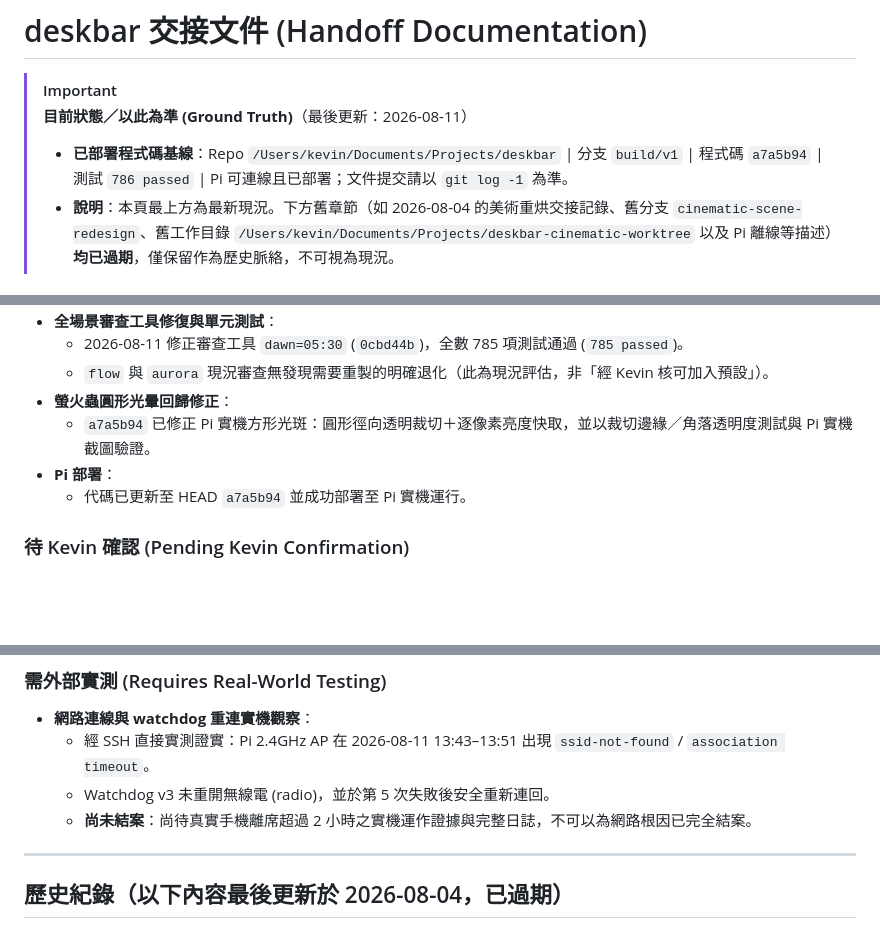
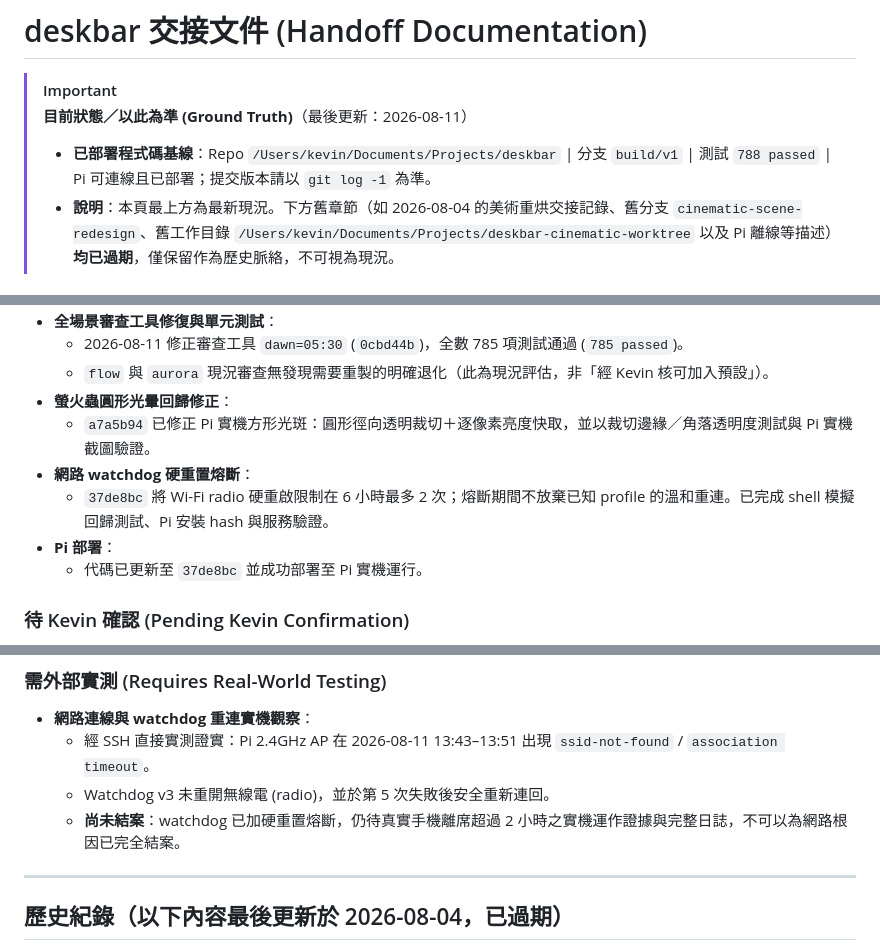
Before and after one commit to chuangkevin/deskbar, a Markdown page: HANDOFF.md, 3 parts joined by grey strips. Rendered like a GitHub page; blank space fills up the shorter version.

```diff
--- a/HANDOFF.md
+++ b/HANDOFF.md
@@ -2,7 +2,7 @@
 
 > [!IMPORTANT]
 > **目前狀態／以此為準 (Ground Truth)**（最後更新：2026-08-11）
-> - **已部署程式碼基線**：Repo `/Users/kevin/Documents/Projects/deskbar` | 分支 `build/v1` | 程式碼 `a7a5b94` | 測試 `786 passed` | Pi 可連線且已部署；文件提交請以 `git log -1` 為準。
+> - **已部署程式碼基線**：Repo `/Users/kevin/Documents/Projects/deskbar` | 分支 `build/v1` | 測試 `788 passed` | Pi 可連線且已部署；提交版本請以 `git log -1` 為準。
 > - **說明**：本頁最上方為最新現況。下方舊章節（如 2026-08-04 的美術重烘交接記錄、舊分支 `cinematic-scene-redesign`、舊工作目錄 `/Users/kevin/Documents/Projects/deskbar-cinematic-worktree` 以及 Pi 離線等描述）**均已過期**，僅保留作為歷史脈絡，不可視為現況。
 
 ## 0. 現狀任務分類與狀態摘要
@@ -20,8 +20,10 @@
   - `flow` 與 `aurora` 現況審查無發現需要重製的明確退化（此為現況評估，非「經 Kevin 核可加入預設」）。
 - **螢火蟲圓形光暈回歸修正**：
   - `a7a5b94` 已修正 Pi 實機方形光斑：圓形徑向透明裁切＋逐像素亮度快取，並以裁切邊緣／角落透明度測試與 Pi 實機截圖驗證。
+- **網路 watchdog 硬重置熔斷**：
+  - `37de8bc` 將 Wi-Fi radio 硬重啟限制在 6 小時最多 2 次；熔斷期間不放棄已知 profile 的溫和重連。已完成 shell 模擬回歸測試、Pi 安裝 hash 與服務驗證。
 - **Pi 部署**：
-  - 代碼已更新至 HEAD `a7a5b94` 並成功部署至 Pi 實機運行。
+  - 代碼已更新至 `37de8bc` 並成功部署至 Pi 實機運行。
 
 ### 待 Kevin 確認 (Pending Kevin Confirmation)
 - **重製場景進預設輪播**：
@@ -36,7 +38,7 @@
 - **網路連線與 watchdog 重連實機觀察**：
   - 經 SSH 直接實測證實：Pi 2.4GHz AP 在 2026-08-11 13:43–13:51 出現 `ssid-not-found` / `association timeout`。
   - Watchdog v3 未重開無線電 (radio)，並於第 5 次失敗後安全重新連回。
-  - **尚未結案**：尚待真實手機離席超過 2 小時之實機運作證據與完整日誌，不可以為網路根因已完全結案。
+  - **尚未結案**：watchdog 已加硬重置熔斷，仍待真實手機離席超過 2 小時之實機運作證據與完整日誌，不可以為網路根因已完全結案。
 
 ---
 
```
Also changed, not shown: TODO.md (+4 -2 lines).
